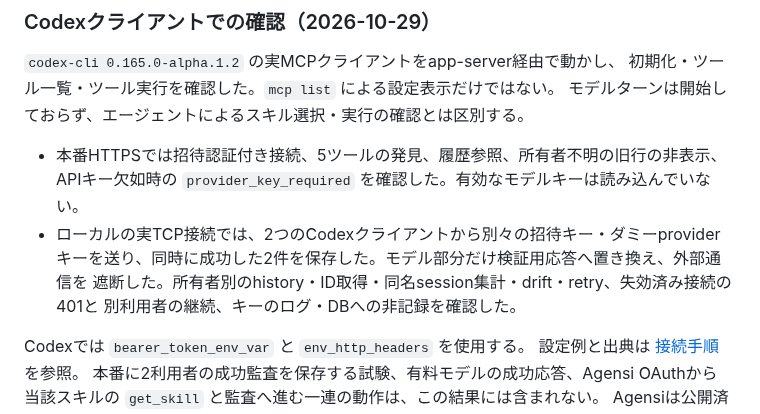
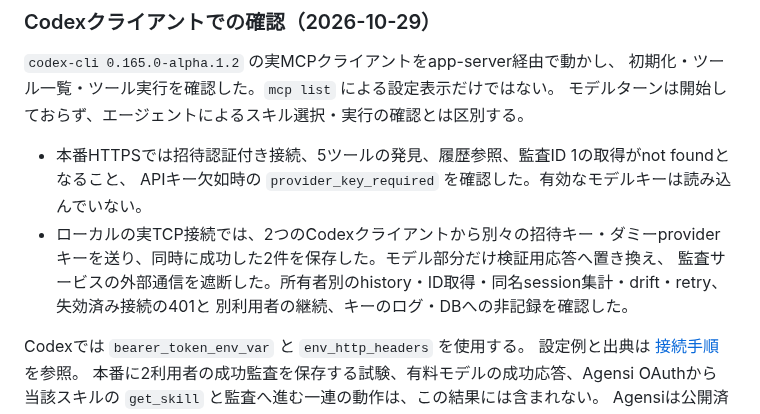
Before and after one commit to Yuu6798/ugh-audit-core, a Markdown page: docs/invite_beta.md, the part around the change. Rendered like a GitHub page.

Commit message:
docs: narrow production and network isolation evidence claims

```diff
--- a/docs/invite_beta.md
+++ b/docs/invite_beta.md
@@ -194,11 +194,11 @@ CIのテストでは外部ネットワークを遮断し、モデル応答の検
 初期化・ツール一覧・ツール実行を確認した。`mcp list` による設定表示だけではない。
 モデルターンは開始しておらず、エージェントによるスキル選択・実行の確認とは区別する。
 
-- 本番HTTPSでは招待認証付き接続、5ツールの発見、履歴参照、所有者不明の旧行の非表示、
+- 本番HTTPSでは招待認証付き接続、5ツールの発見、履歴参照、監査ID 1の取得がnot foundとなること、
   APIキー欠如時の `provider_key_required` を確認した。有効なモデルキーは読み込んでいない。
 - ローカルの実TCP接続では、2つのCodexクライアントから別々の招待キー・ダミーprovider
-  キーを送り、同時に成功した2件を保存した。モデル部分だけ検証用応答へ置き換え、外部通信を
-  遮断した。所有者別のhistory・ID取得・同名session集計・drift・retry、失効済み接続の401と
+  キーを送り、同時に成功した2件を保存した。モデル部分だけ検証用応答へ置き換え、
+  監査サービスの外部通信を遮断した。所有者別のhistory・ID取得・同名session集計・drift・retry、失効済み接続の401と
   別利用者の継続、キーのログ・DBへの非記録を確認した。
 
 Codexでは `bearer_token_env_var` と `env_http_headers` を使用する。
```
